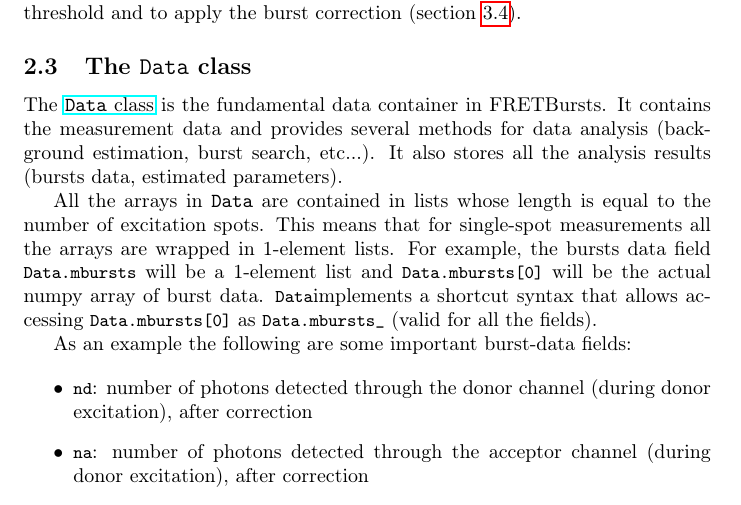
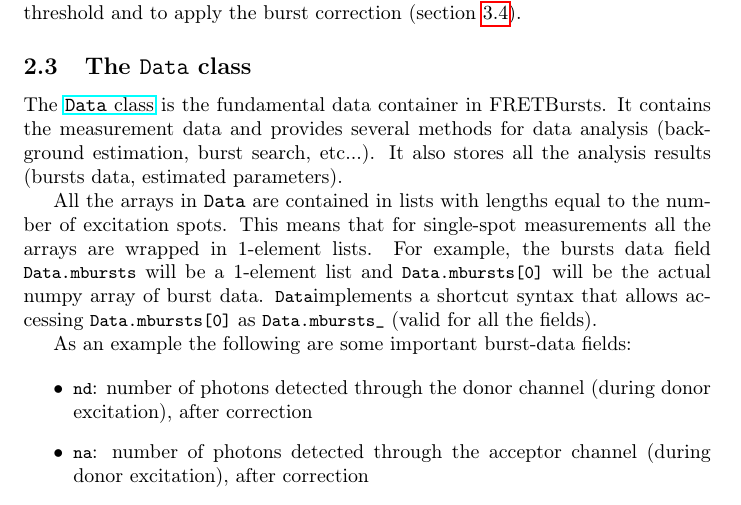
Before and after one commit to tritemio/fretbursts_paper, a LaTeX paper (main.tex, which reads Concepts.tex): part of page 5 of 18, cut so that both start at the same text. Compiled offline with pdfLaTeX.

Commit message:
edited Concepts.tex

```diff
--- a/Concepts.tex
+++ b/Concepts.tex
@@ -98,7 +98,7 @@ measurement data and provides several methods for data analysis (background
 estimation, burst search, etc...). It also stores all the analysis results
 (bursts data, estimated parameters).
 
-All the arrays in \texttt{Data} are contained in lists whose length is equal to the
+All the arrays in \texttt{Data} are contained in lists with lengths equal to the
 number of excitation spots. This means that for single-spot measurements all the
 arrays are wrapped in 1-element lists. For example, the bursts data field
 \verb|Data.mbursts| will be a 1-element list and \verb|Data.mbursts[0]| will be
```
